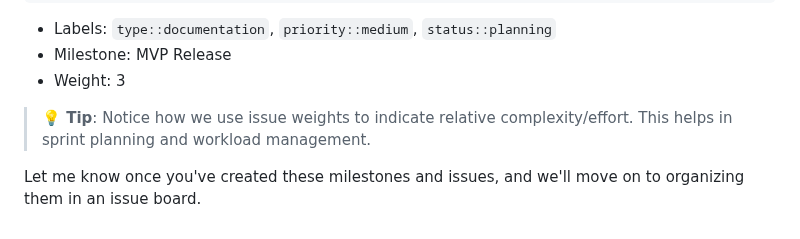
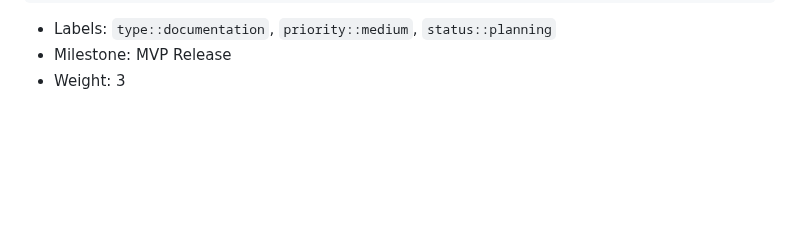
Before and after one commit to steve3535/gitlab-university, a Markdown page: day-2/2-project-management.md, the part around the change. Rendered like a GitHub page; blank space fills up the shorter version.

```diff
--- a/day-2/2-project-management.md
+++ b/day-2/2-project-management.md
@@ -204,7 +204,3 @@ Create basic documentation for TaskMaster users including:
 - Labels: `type::documentation`, `priority::medium`, `status::planning`
 - Milestone: MVP Release
 - Weight: 3
-
-> **💡 Tip**: Notice how we use issue weights to indicate relative complexity/effort. This helps in sprint planning and workload management.
-
-Let me know once you've created these milestones and issues, and we'll move on to organizing them in an issue board.
```
